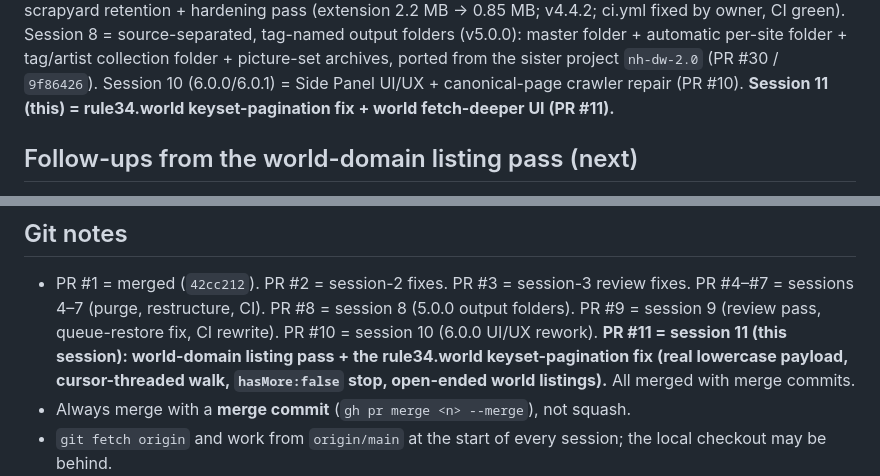
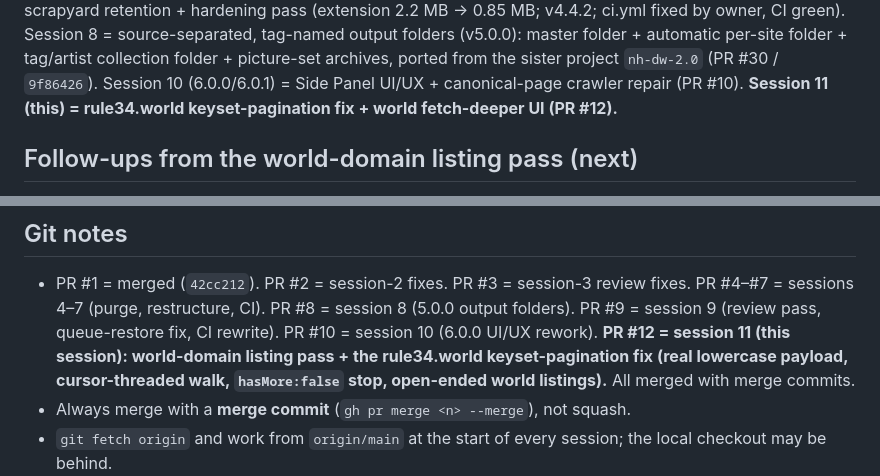
Before and after one commit to freeforall1932-design/rule34video, a Markdown page: source/docs/WORKLIST.md, 2 parts joined by grey strips. Rendered like a GitHub page.

Commit message:
Docs: PR number is #12 (not #11) in WORKLIST + SESSION_HANDOFF
Co-authored-by: arena-agent <297053741+arena-agent@users.noreply.github.com>

```diff
--- a/source/docs/WORKLIST.md
+++ b/source/docs/WORKLIST.md
@@ -15,7 +15,7 @@ folder + automatic per-site folder + tag/artist collection folder + picture-set
 archives, ported from the sister project `nh-dw-2.0` (PR #30 / `9f86426`).
 Session 10 (6.0.0/6.0.1) = Side Panel UI/UX + canonical-page crawler repair
 (PR #10). **Session 11 (this) = rule34.world keyset-pagination fix + world
-fetch-deeper UI (PR #11).**
+fetch-deeper UI (PR #12).**
 
 ## Follow-ups from the world-domain listing pass (next)
 
@@ -542,7 +542,7 @@ pass. Feasibility without extra data is noted per item — anything marked
   review fixes. PR #4–#7 = sessions 4–7 (purge, restructure, CI). PR #8 =
   session 8 (5.0.0 output folders). PR #9 = session 9 (review pass,
   queue-restore fix, CI rewrite). PR #10 = session 10 (6.0.0 UI/UX rework).
-  **PR #11 = session 11 (this session): world-domain listing pass + the
+  **PR #12 = session 11 (this session): world-domain listing pass + the
   rule34.world keyset-pagination fix (real lowercase payload, cursor-threaded
   walk, `hasMore:false` stop, open-ended world listings).** All merged with
   merge commits.
```
Also changed, not shown: other parts of source/docs/WORKLIST.md (+1 -1 lines), source/docs/SESSION_HANDOFF.md (+3 -3 lines).
